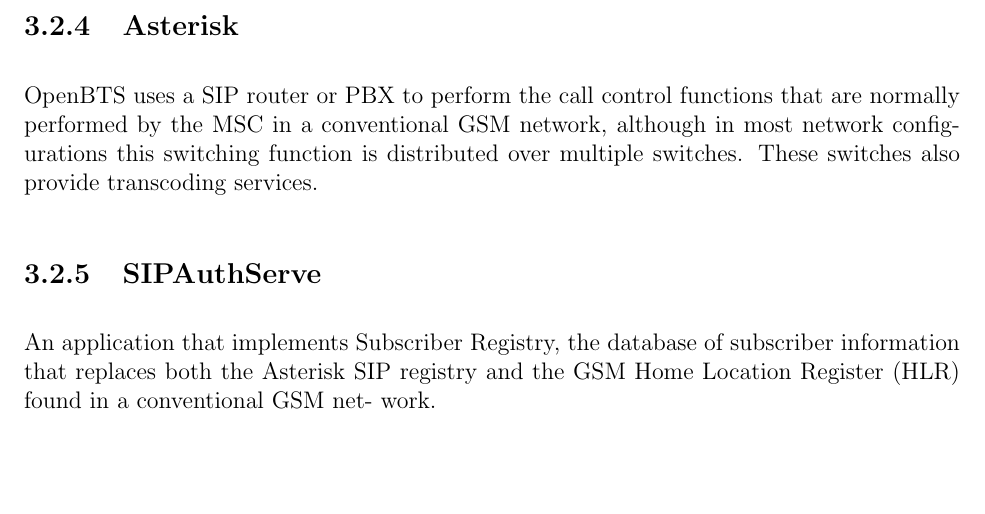
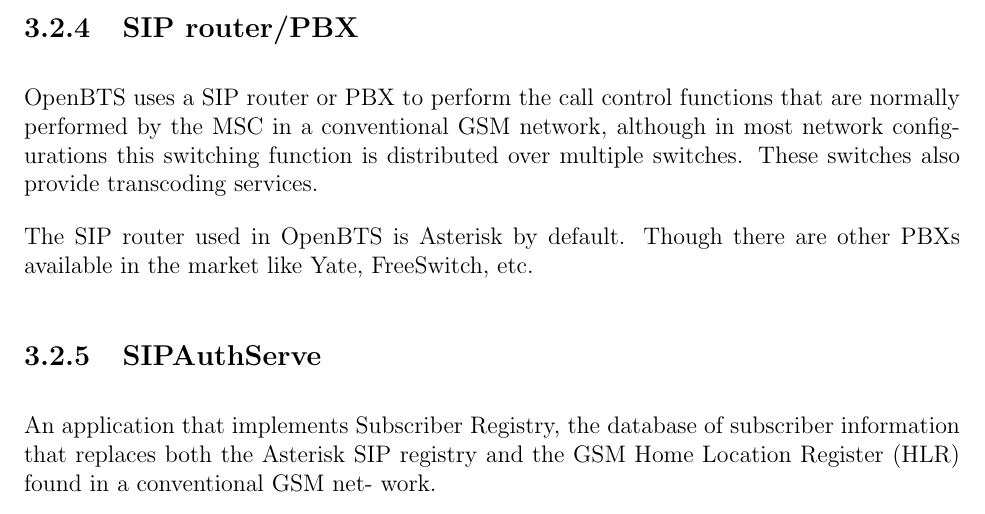
Before and after one commit to swrangsar/ddpThesis, a LaTeX thesis (ddpThesis.tex, which reads bts.tex): part of page 23 of 27, cut at the place of the change. Compiled offline with pdfLaTeX.

Commit message:
commit at 20140527161317

```diff
--- a/bts.tex
+++ b/bts.tex
@@ -52,13 +52,17 @@
 a text message from one MS to another, or to provide reliable
 delivery of text messages to an MS from any source.
 
-\subsection{Asterisk}
+\subsection{SIP router/PBX}
+
 OpenBTS uses a SIP router or PBX to perform the
 call control functions that are normally performed by the MSC
 in a conventional GSM network, although in
 most network configurations this switching
 function is distributed over multiple switches.
 These switches also provide transcoding services.
+
+The SIP router used in OpenBTS is Asterisk by default. Though there are other
+PBXs available in the market like Yate, FreeSwitch, etc.
 
 \subsection{SIPAuthServe}
 An application that implements Subscriber Registry, the database of subscriber
```
Also changed, not shown: ddpThesis.pdf.
